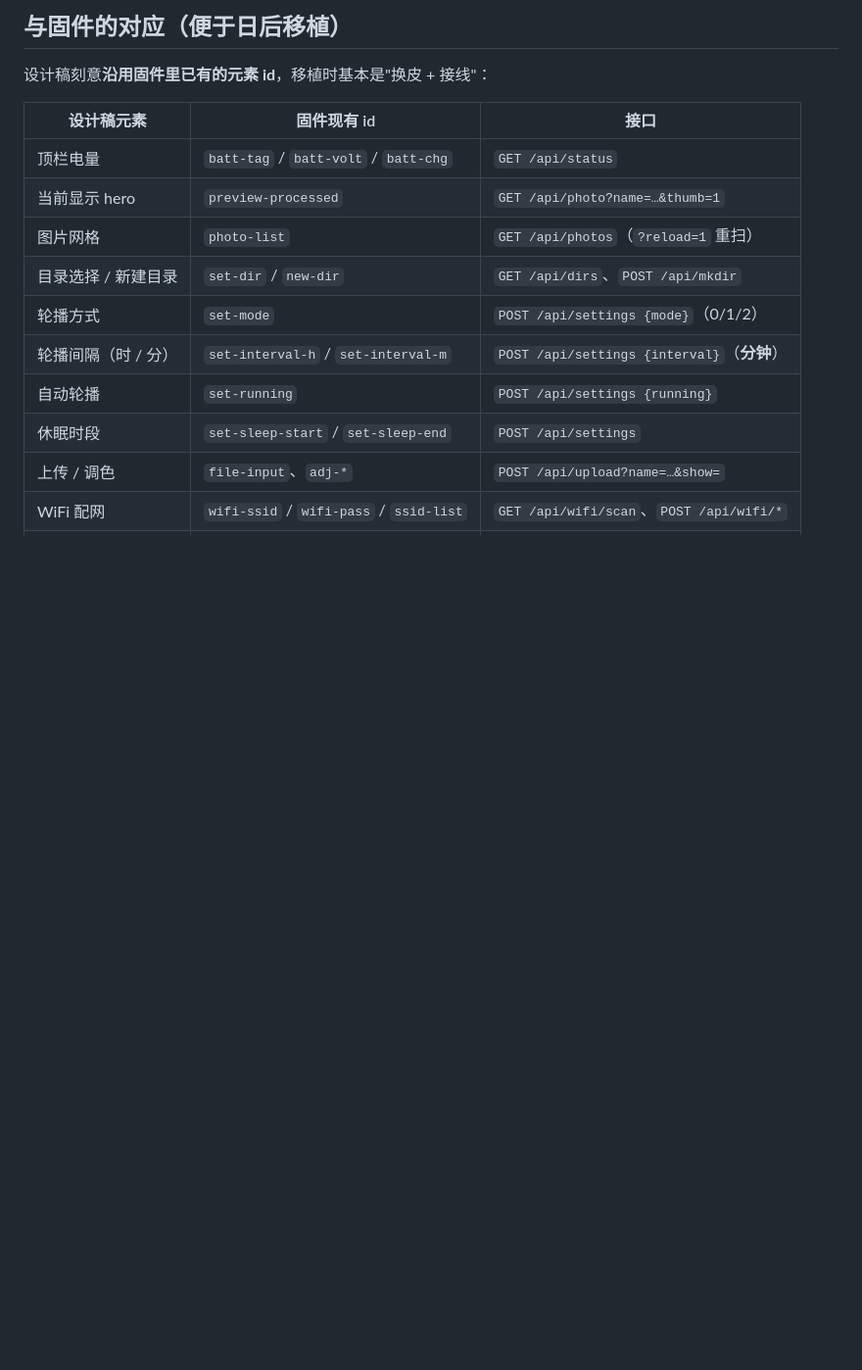
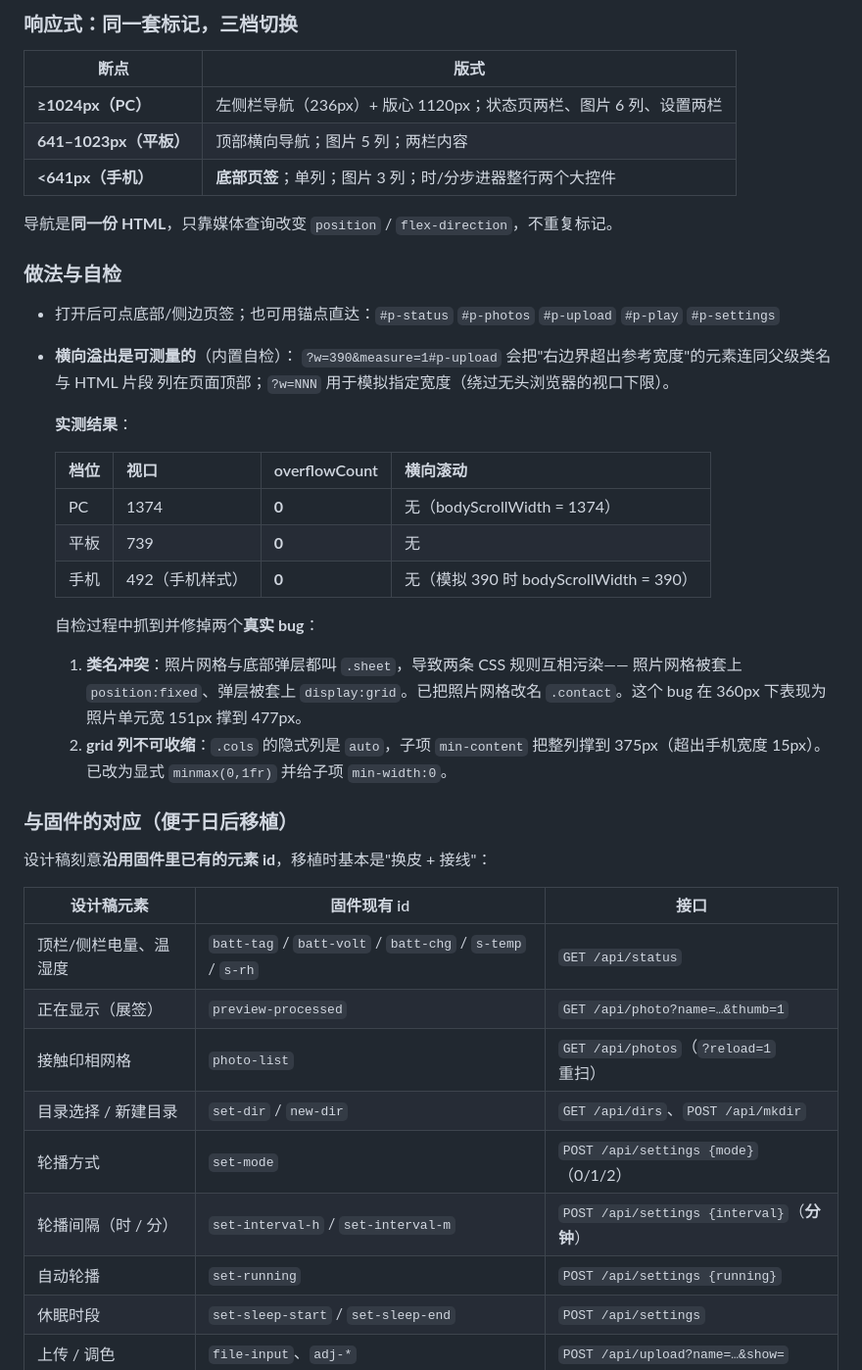
Before and after one commit to qian2023qian/esp32-s3-photo-painter, a Markdown page: design/README.md, the part around the change printed below. Shown: that part at 98% size. Rendered like a GitHub page; blank space fills up the shorter version.

```diff
--- a/design/README.md
+++ b/design/README.md
@@ -41,13 +35,46 @@
 
-## 与固件的对应（便于日后移植）
+### 响应式：同一套标记，三档切换
+
+| 断点 | 版式 |
+|------|------|
+| **≥1024px（PC）** | 左侧栏导航（236px）+ 版心 1120px；状态页两栏、图片 6 列、设置两栏 |
+| **641–1023px（平板）** | 顶部横向导航；图片 5 列；两栏内容 |
+| **<641px（手机）** | **底部页签**；单列；图片 3 列；时/分步进器整行两个大控件 |
+
+导航是**同一份 HTML**，只靠媒体查询改变 `position` / `flex-direction`，不重复标记。
+
+### 做法与自检
+
+- 打开后可点底部/侧边页签；也可用锚点直达：`#p-status` `#p-photos` `#p-upload` `#p-play` `#p-settings`
+- **横向溢出是可测量的**（内置自检）：
+  `?w=390&measure=1#p-upload` 会把"右边界超出参考宽度"的元素连同父级类名与 HTML 片段
+  列在页面顶部；`?w=NNN` 用于模拟指定宽度（绕过无头浏览器的视口下限）。
+
+  **实测结果**：
+
+  | 档位 | 视口 | overflowCount | 横向滚动 |
+  |------|------|---------------|----------|
+  | PC | 1374 | **0** | 无（bodyScrollWidth = 1374） |
+  | 平板 | 739 | **0** | 无 |
+  | 手机 | 492（手机样式）| **0** | 无（模拟 390 时 bodyScrollWidth = 390） |
+
+  自检过程中抓到并修掉两个**真实 bug**：
+
+  1. **类名冲突**：照片网格与底部弹层都叫 `.sheet`，导致两条 CSS 规则互相污染——
+     照片网格被套上 `position:fixed`、弹层被套上 `display:grid`。已把照片网格改名
+     `.contact`。这个 bug 在 360px 下表现为照片单元宽 151px 撑到 477px。
+  2. **grid 列不可收缩**：`.cols` 的隐式列是 `auto`，子项 `min-content` 把整列撑到
+     375px（超出手机宽度 15px）。已改为显式 `minmax(0,1fr)` 并给子项 `min-width:0`。
+
+### 与固件的对应（便于日后移植）
 
 设计稿刻意**沿用固件里已有的元素 id**，移植时基本是"换皮 + 接线"：
 
 | 设计稿元素 | 固件现有 id | 接口 |
 |---|---|---|
-| 顶栏电量 | `batt-tag` / `batt-volt` / `batt-chg` | `GET /api/status` |
-| 当前显示 hero | `preview-processed` | `GET /api/photo?name=…&thumb=1` |
-| 图片网格 | `photo-list` | `GET /api/photos`（`?reload=1` 重扫） |
+| 顶栏/侧栏电量、温湿度 | `batt-tag` / `batt-volt` / `batt-chg` / `s-temp` / `s-rh` | `GET /api/status` |
+| 正在显示（展签） | `preview-processed` | `GET /api/photo?name=…&thumb=1` |
+| 接触印相网格 | `photo-list` | `GET /api/photos`（`?reload=1` 重扫） |
 | 目录选择 / 新建目录 | `set-dir` / `new-dir` | `GET /api/dirs`、`POST /api/mkdir` |
 | 轮播方式 | `set-mode` | `POST /api/settings {mode}`（0/1/2） |
 | 轮播间隔（时 / 分） | `set-interval-h` / `set-interval-m` | `POST /api/settings {interval}`（**分钟**） |
```
Also changed, not shown: other parts of design/README.md (+44 -42 lines), design/v2-preview.png (added), 1 other file.
